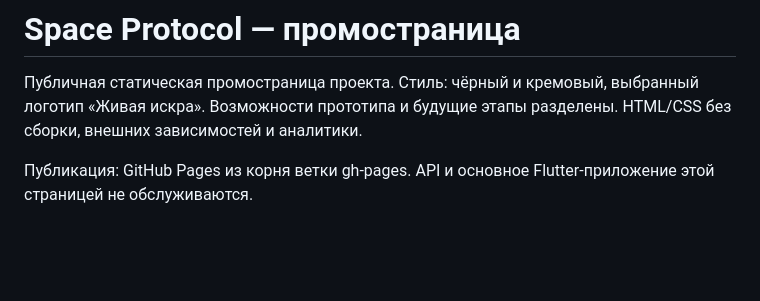
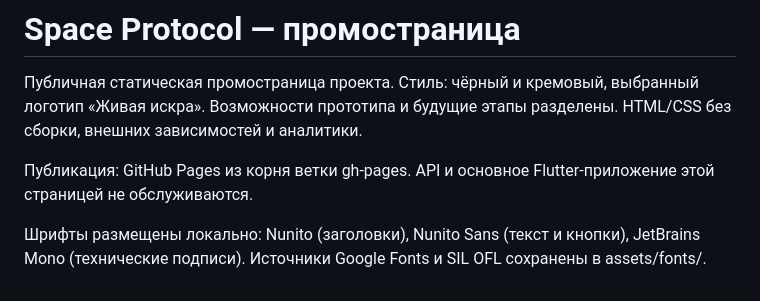
Before and after one commit to space-protocol-project/space-protocol, a Markdown page: README.md, the part around the change. Rendered like a GitHub page; blank space fills up the shorter version.

Commit message:
Подключить Nunito, Nunito Sans и JetBrains Mono

```diff
--- a/README.md
+++ b/README.md
@@ -3,3 +3,5 @@
 Публичная статическая промостраница проекта. Стиль: чёрный и кремовый, выбранный логотип «Живая искра». Возможности прототипа и будущие этапы разделены. HTML/CSS без сборки, внешних зависимостей и аналитики.
 
 Публикация: GitHub Pages из корня ветки gh-pages. API и основное Flutter-приложение этой страницей не обслуживаются.
+
+Шрифты размещены локально: Nunito (заголовки), Nunito Sans (текст и кнопки), JetBrains Mono (технические подписи). Источники Google Fonts и SIL OFL сохранены в assets/fonts/.
```
Also changed, not shown: assets/screens/chat.png, assets/screens/identity.png, assets/screens/settings.png, 11 other files.
